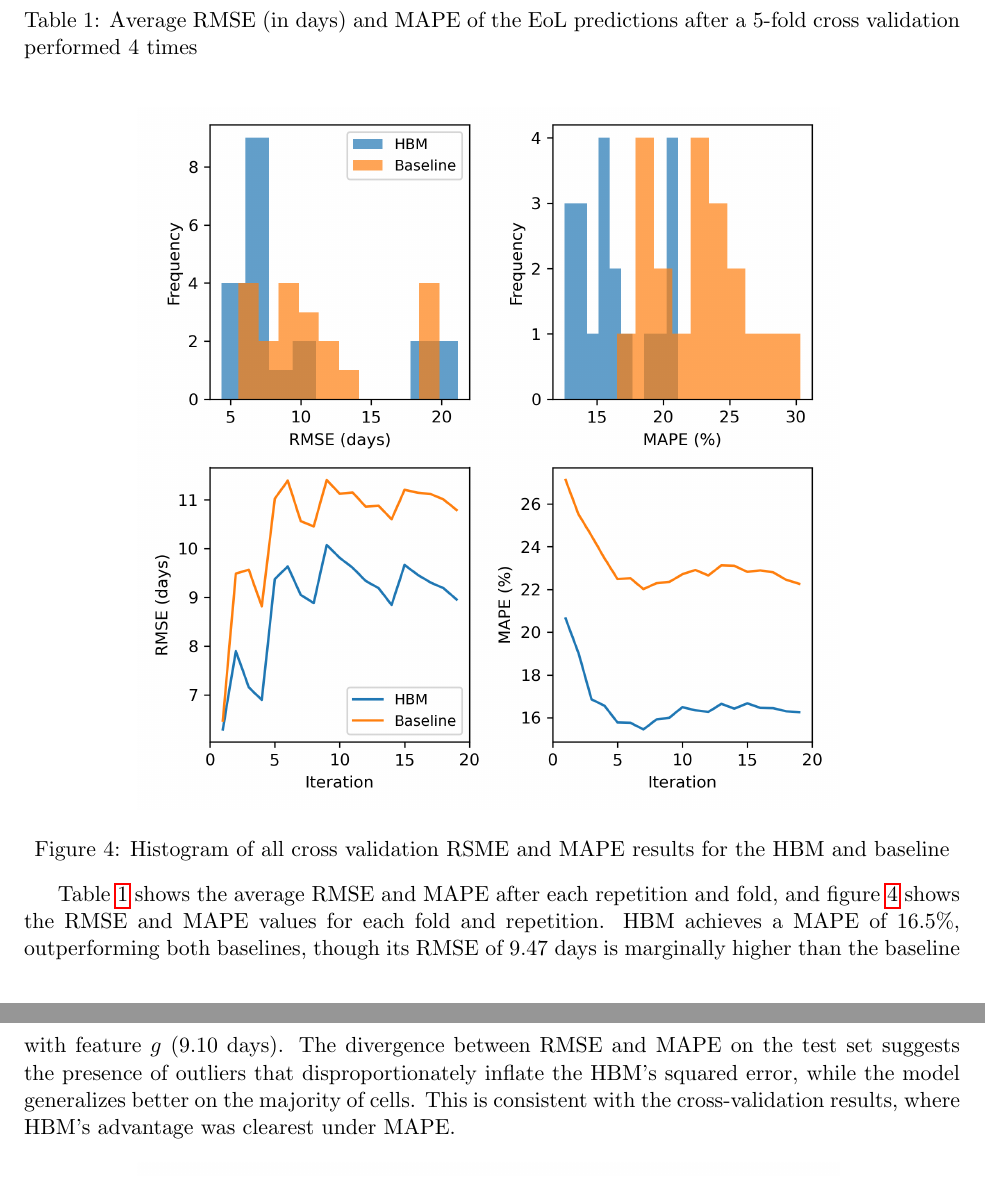
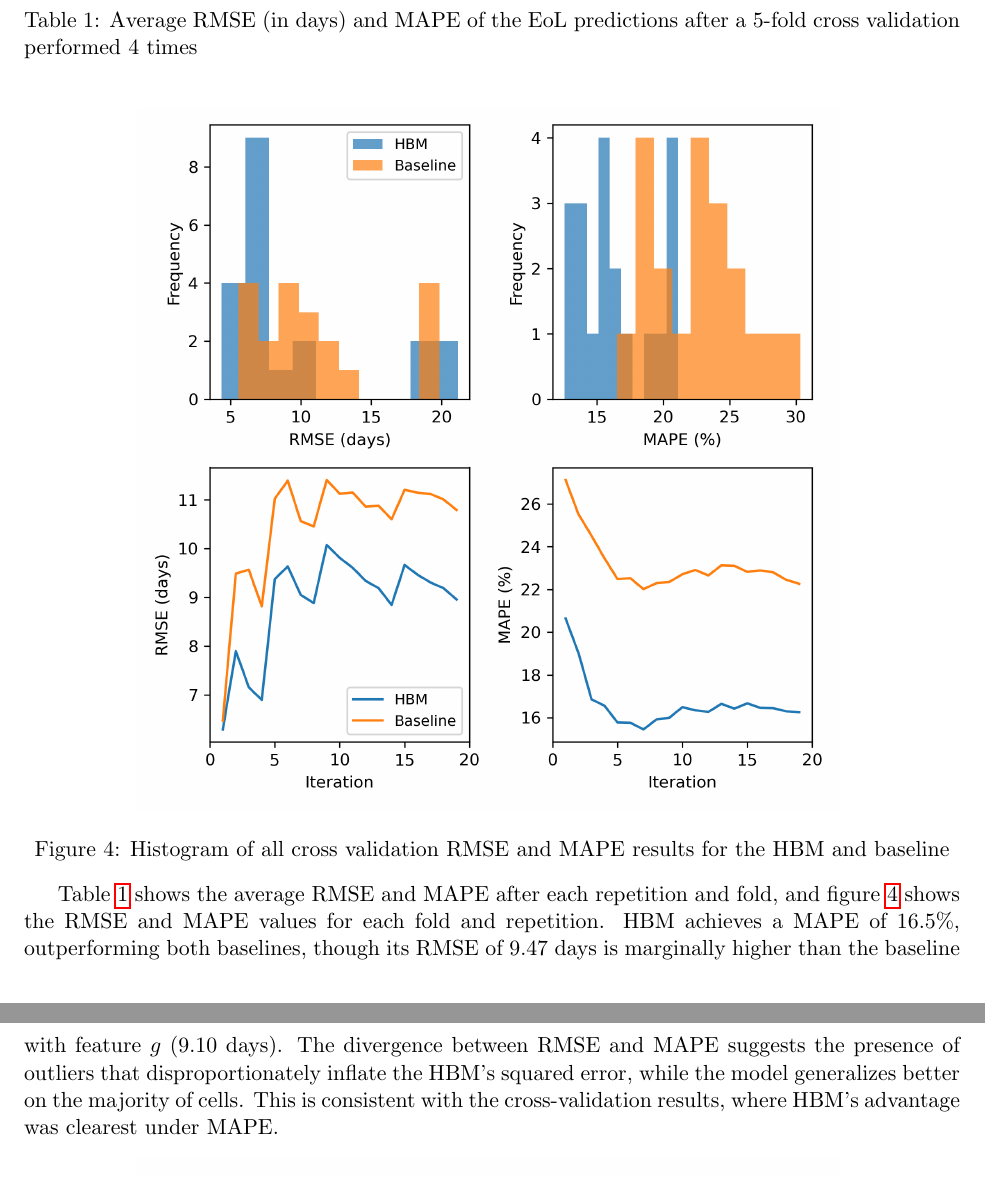
Before and after one commit to mkelsayed/HierarchicalBayesForPredictingBatteryRUL, a LaTeX document (Report/report.tex, which reads Report/experiment.tex): two parts of pages 7 and 8 of 11, joined at a grey line, cut so that both start at the same text. Compiled offline with pdfLaTeX.

Commit message:
minor wording change

```diff
--- a/Report/experiment.tex
+++ b/Report/experiment.tex
@@ -32,11 +32,11 @@ The performance of the Hierarchical Bayesian model is compared against two basel
 \begin{figure}[!ht]
     \centering
     \includegraphics[width=0.75\linewidth]{kfolds_results.png}
-    \caption{Histogram of all cross validation RSME and MAPE results for the HBM and baseline}
+    \caption{Histogram of all cross validation RMSE and MAPE results for the HBM and baseline}
     \label{fig:kfolds_results}
 \end{figure}
 
-Table \ref{table:RMSEandMAPE} shows the average RMSE and MAPE after each repetition and fold, and figure \ref{fig:kfolds_results} shows the RMSE and MAPE values for each fold and repetition.  HBM achieves a MAPE of $16.5\%$, outperforming both baselines, though its RMSE of $9.47$ days is marginally higher than the baseline with feature $g$ ($9.10$ days). The divergence between RMSE and MAPE on the test set suggests the presence of outliers that disproportionately inflate the HBM's squared error, while the model generalizes better on the majority of cells. This is consistent with the cross-validation results, where HBM's advantage was clearest under MAPE.
+Table \ref{table:RMSEandMAPE} shows the average RMSE and MAPE after each repetition and fold, and figure \ref{fig:kfolds_results} shows the RMSE and MAPE values for each fold and repetition.  HBM achieves a MAPE of $16.5\%$, outperforming both baselines, though its RMSE of $9.47$ days is marginally higher than the baseline with feature $g$ ($9.10$ days). The divergence between RMSE and MAPE suggests the presence of outliers that disproportionately inflate the HBM's squared error, while the model generalizes better on the majority of cells. This is consistent with the cross-validation results, where HBM's advantage was clearest under MAPE.
 
 \begin{figure}[!ht]
     \centering
```
Also changed, not shown: Report/report.pdf.
